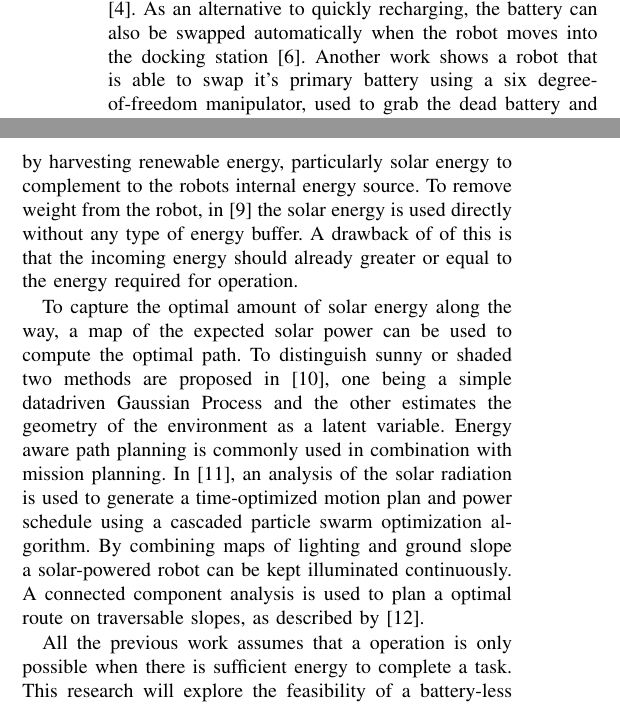
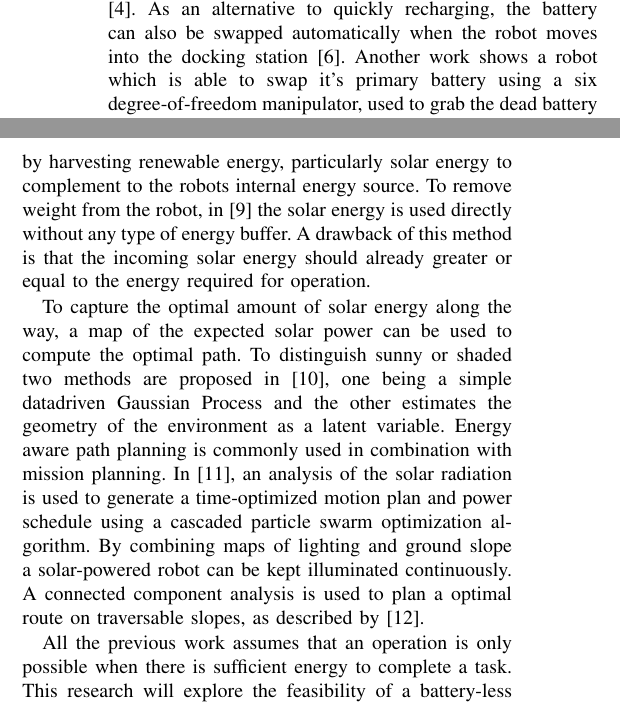
Before and after one commit to amjadmajid/ipRobot, a LaTeX paper (Latex/Paper/MainPaper.tex): two parts of the columns of page 1 of 4, joined at a grey line, cut so that both start at the same text. Compiled offline with pdfLaTeX.

Commit message:
Small fixes!

```diff
--- a/Latex/Paper/MainPaper.tex
+++ b/Latex/Paper/MainPaper.tex
@@ -89,10 +89,10 @@ Each leg as two degrees of freedom and move up and down as well as forward and b
 
 Typically the operation time is extended by regularly checking the remaining energy in the battery and move to a recharging station before the robot runs out of energy~\cite{pickem_icra_2015, rubenstein_icra_2012}.
 As an alternative to quickly recharging, the battery can also be swapped automatically when the robot moves into the docking station~\cite{kemal_mech_2015}.
-Another work shows a robot that is able to swap it's primary battery using a six degree-of-freedom manipulator, used to grab the dead battery and plug it into a wireless recharging charging station \cite{zhang_conel_2013}.
+Another work shows a robot which is able to swap it's primary battery using a six degree-of-freedom manipulator, used to grab the dead battery and plug it into a wireless recharging charging station \cite{zhang_conel_2013}.
 Using direct wireless power to replace or supplement to a batteries energy is shown in~\cite{karpelson_icra_2014}, however the robot can only operate or recharge while remaining in close proximity to a transmitter.
 In these cases the robots are highly reliant on an infrastructure to allow for continuous autonomous operation.
-This can be a severe constraint if the robot moves out of reach or needs to operate in a area where this infrastructure is not present. Persistent operation can also be achieved by harvesting renewable energy, particularly solar energy to complement to the robots internal energy source. To remove weight from the robot, in \cite{bruhwiler_iros_2015} the solar energy is used directly without any type of energy buffer. A drawback of of this is that the incoming energy should already greater or equal to the energy required for operation.
+This can be a severe constraint if the robot moves out of reach or needs to operate in a area where this infrastructure is not present. Persistent operation can also be achieved by harvesting renewable energy, particularly solar energy to complement to the robots internal energy source. To remove weight from the robot, in \cite{bruhwiler_iros_2015} the solar energy is used directly without any type of energy buffer. A drawback of this method is that the incoming solar energy should already greater or equal to the energy required for operation.
 
 % motion planning based on energy availability
 
@@ -106,7 +106,7 @@ By combining maps of lighting and ground slope a solar-powered robot can be kept
 % Challenges in porting algorithms for localization
 %
 
-All the previous work assumes that a operation is only possible when there is sufficient energy to complete a task.
+All the previous work assumes that an operation is only possible when there is sufficient energy to complete a task.
 This research will explore the feasibility of a battery-less robot, allowing persistent operation while having a very small and intermittent source of energy.
 Intermittently powering robots creates new challenges in control, navigation and collaboration.
 
```
Also changed, not shown: Latex/Paper/MainPaper.tex (6 more changed lines).
